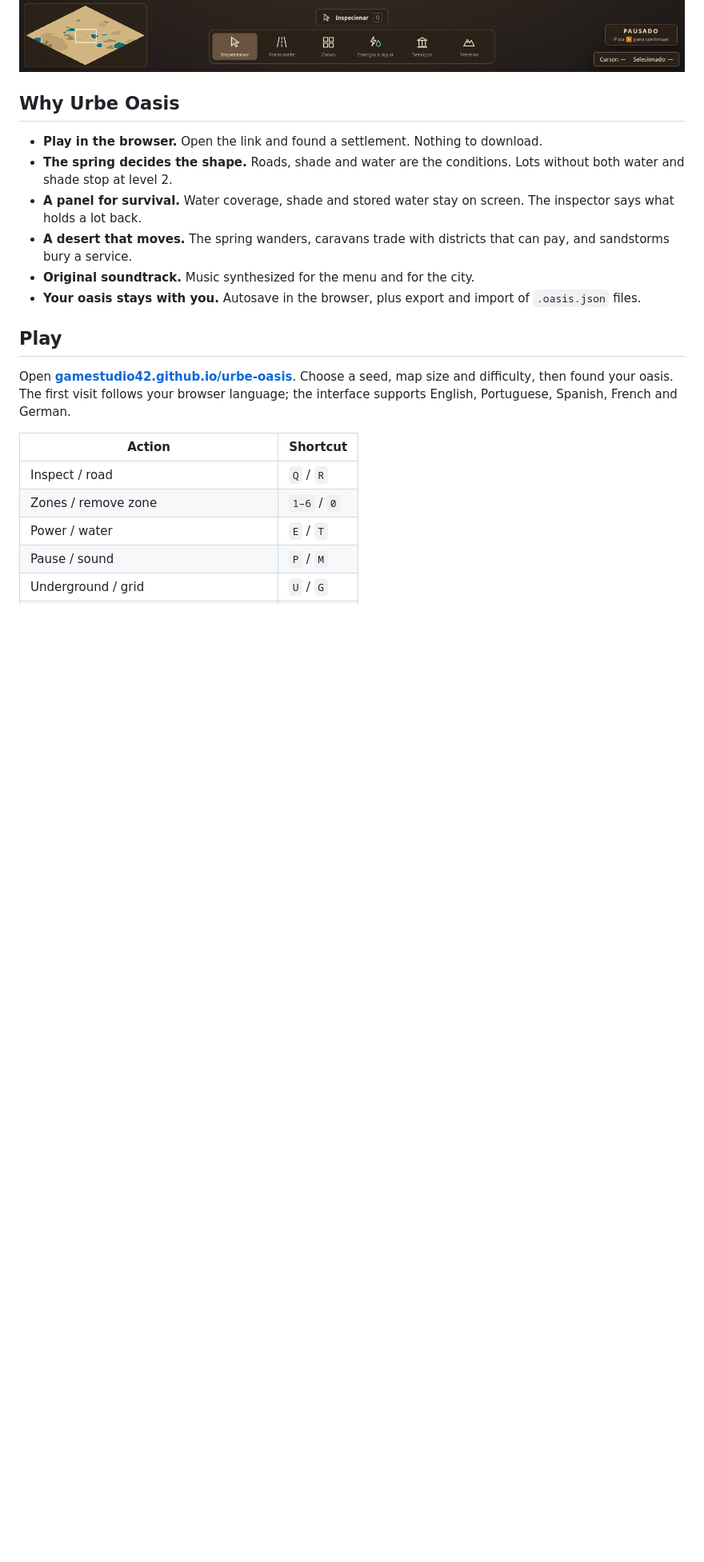
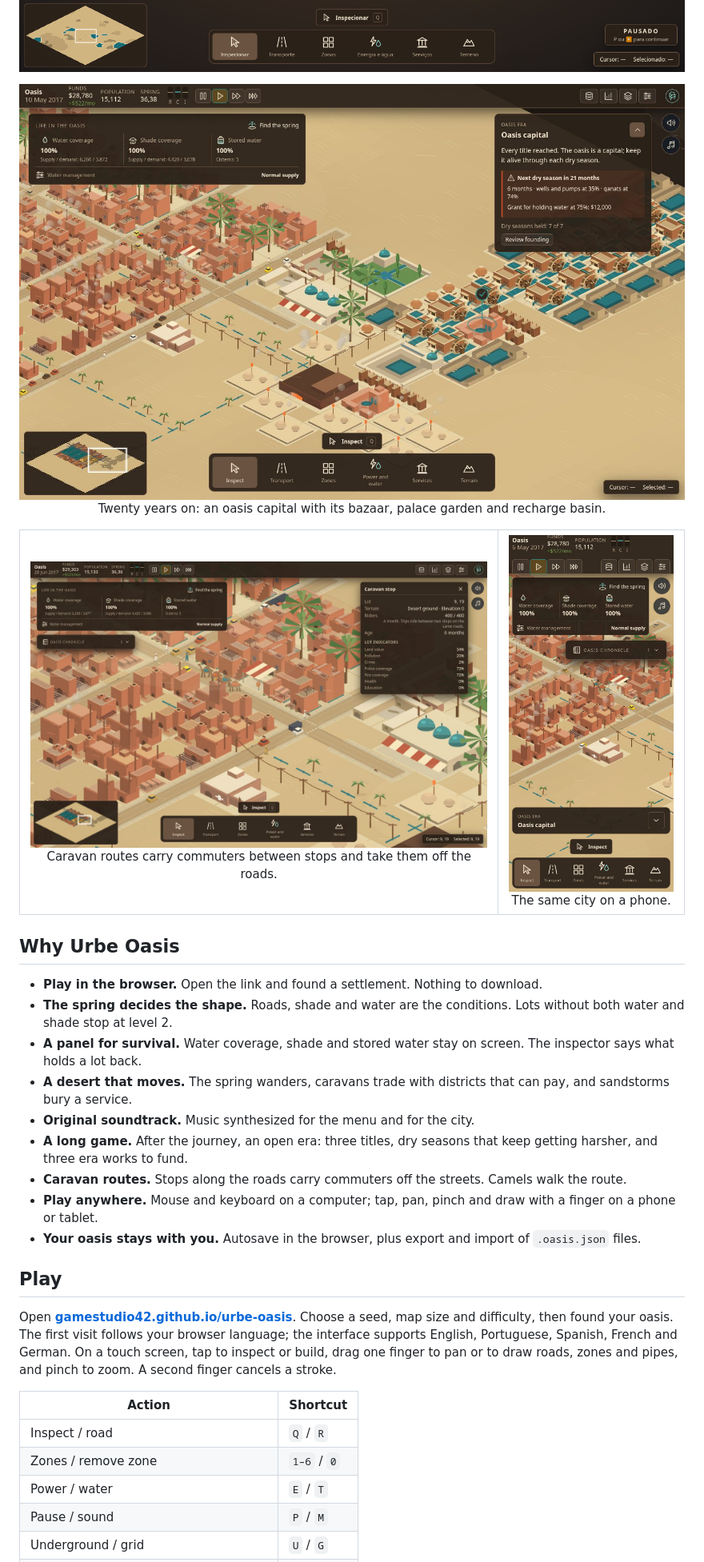
Before and after one commit to gamestudio42/urbe-oasis, a Markdown page: README.md, the part around one of its changes. Shown at 80% size. Drawn GitHub-style; pictures changed too: docs/screenshots/caravans.jpg (added), docs/screenshots/era.jpg (added), docs/screenshots/phone.jpg (added); blank space fills up the shorter version.

```diff
--- a/README.md
+++ b/README.md
@@ -70,6 +74,24 @@ Follow a sandstorm in the chronicle and inspect its impact.
   <img src="docs/screenshots/underground.png" alt="The underground view: qanat, pipes and cisterns under the oasis" width="920">
 </p>
 
+<p align="center">
+  <img src="docs/screenshots/era.jpg" alt="An oasis capital twenty years on: the grand bazaar, the palace garden, the recharge basin and the era card with the next dry season" width="920"><br>
+  Twenty years on: an oasis capital with its bazaar, palace garden and recharge basin.
+</p>
+
+<table>
+<tr>
+<td align="center" width="72%" valign="top">
+<img src="docs/screenshots/caravans.jpg" alt="Camels walking between caravan stops, with the inspector counting a stop's riders" width="640"><br>
+Caravan routes carry commuters between stops and take them off the roads.
+</td>
+<td align="center" width="28%" valign="top">
+<img src="docs/screenshots/phone.jpg" alt="Urbe Oasis on a phone in portrait: a two-row top bar, the survival panel and the touch dock" width="220"><br>
+The same city on a phone.
+</td>
+</tr>
+</table>
+
 ## Why Urbe Oasis
 
 - **Play in the browser.** Open the link and found a settlement. Nothing to download.
@@ -77,6 +99,9 @@ Follow a sandstorm in the chronicle and inspect its impact.
 - **A panel for survival.** Water coverage, shade and stored water stay on screen. The inspector says what holds a lot back.
 - **A desert that moves.** The spring wanders, caravans trade with districts that can pay, and sandstorms bury a service.
 - **Original soundtrack.** Music synthesized for the menu and for the city.
+- **A long game.** After the journey, an open era: three titles, dry seasons that keep getting harsher, and three era works to fund.
+- **Caravan routes.** Stops along the roads carry commuters off the streets. Camels walk the route.
+- **Play anywhere.** Mouse and keyboard on a computer; tap, pan, pinch and draw with a finger on a phone or tablet.
 - **Your oasis stays with you.** Autosave in the browser, plus export and import of `.oasis.json` files.
 
 ## Play
@@ -84,6 +109,8 @@ Follow a sandstorm in the chronicle and inspect its impact.
 Open **[gamestudio42.github.io/urbe-oasis](https://gamestudio42.github.io/urbe-oasis/)**.
 Choose a seed, map size and difficulty, then found your oasis. The first visit follows your
 browser language; the interface supports English, Portuguese, Spanish, French and German.
+On a touch screen, tap to inspect or build, drag one finger to pan or to draw roads, zones and
+pipes, and pinch to zoom. A second finger cancels a stroke.
 
 | Action                                   | Shortcut    |
 | ---------------------------------------- | ----------- |
```
Also changed, not shown: other parts of README.md (+6 -2 lines), 1 other file.
